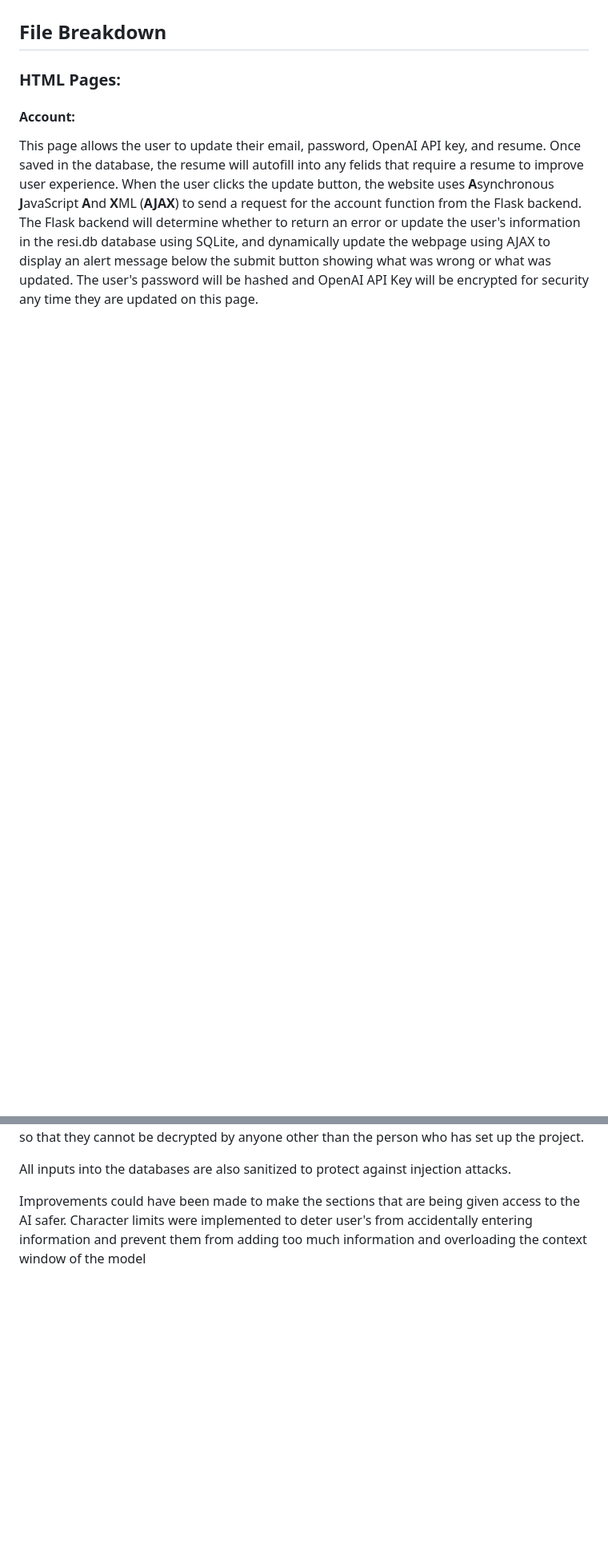
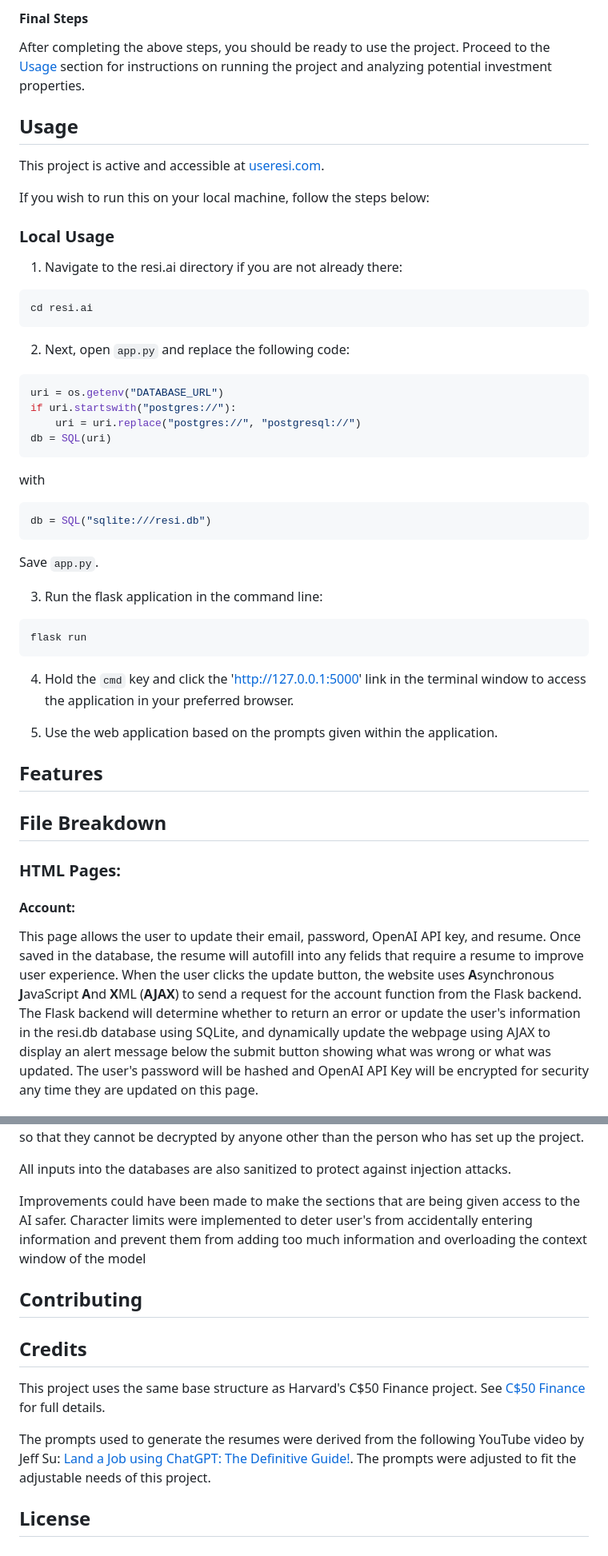
Before and after one commit to jadonvanyo/resi.ai, a Markdown page: README.md, 2 parts joined by grey strips. Shown at 80% size. Drawn GitHub-style; blank space fills up the shorter version.

````diff
--- a/README.md
+++ b/README.md
@@ -14,3 +82,40 @@ More information coming soon!
+#### Final Steps
+After completing the above steps, you should be ready to use the project. Proceed to the [Usage](#usage) section for instructions on running the project and analyzing potential investment properties.
+
+## Usage
+This project is active and accessible at [useresi.com](https://www.useresi.com/register).
+
+If you wish to run this on your local machine, follow the steps below:
+
+### Local Usage
+1. Navigate to the resi.ai directory if you are not already there:
+
+```bash
+cd resi.ai
+```
+2. Next, open `app.py` and replace the following code:
+```python
+uri = os.getenv("DATABASE_URL")
+if uri.startswith("postgres://"):
+    uri = uri.replace("postgres://", "postgresql://")
+db = SQL(uri)
+```
+with
+```python
+db = SQL("sqlite:///resi.db")
+```
+Save `app.py`.
+
+3. Run the flask application in the command line:
+```bash
+flask run
+```
+
+4. Hold the `cmd` key and click the 'http://127.0.0.1:5000' link in the terminal window to access the application in your preferred browser.
+
+5. Use the web application based on the prompts given within the application.
+
+## Features
 
 ## File Breakdown
 ### HTML Pages:
@@ -215,3 +320,12 @@ This was accomplished using hashes for the user's passwords so any database leak
 All inputs into the databases are also sanitized to protect against injection attacks.
 
 Improvements could have been made to make the sections that are being given access to the AI safer. Character limits were implemented to deter user's from accidentally entering information and prevent them from adding too much information and overloading the context window of the model
+
+## Contributing
+
+## Credits
+This project uses the same base structure as Harvard's C$50 Finance project. See [C$50 Finance](https://cs50.harvard.edu/college/2023/fall/psets/9/finance/) for full details.
+
+The prompts used to generate the resumes were derived from the following YouTube video by Jeff Su: [Land a Job using ChatGPT: The Definitive Guide!](https://www.youtube.com/watch?v=pmnY5V16GSE&t=317s). The prompts were adjusted to fit the adjustable needs of this project.
+
+## License
````
Also changed, not shown: other parts of README.md (+74 -6 lines).
